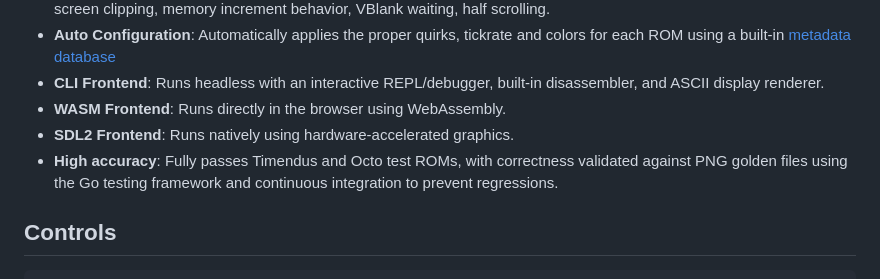
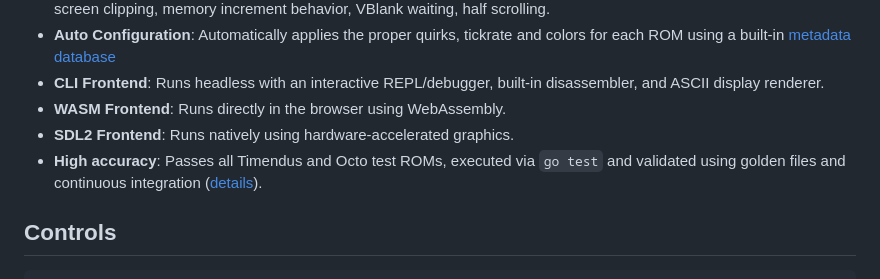
Before and after one commit to mxmgorin/ch8go, a Markdown page: README.md, the part around the change. GitHub-like rendering.

Commit message:
update README
Updated accuracy validation details in README.

```diff
--- a/README.md
+++ b/README.md
@@ -19,7 +19,7 @@
 - **CLI Frontend**: Runs headless with an interactive REPL/debugger, built-in disassembler, and ASCII display renderer.
 - **WASM Frontend**: Runs directly in the browser using WebAssembly.
 - **SDL2 Frontend**: Runs natively using hardware-accelerated graphics.
-- **High accuracy**: Fully passes Timendus and Octo test ROMs, with correctness validated against PNG golden files using the Go testing framework and continuous integration to prevent regressions.
+- **High accuracy**: Passes all Timendus and Octo test ROMs, executed via `go test` and validated using golden files and continuous integration ([details](https://github.com/mxmgorin/ch8go/wiki/Testing)).
 
 ## Controls
 
```
